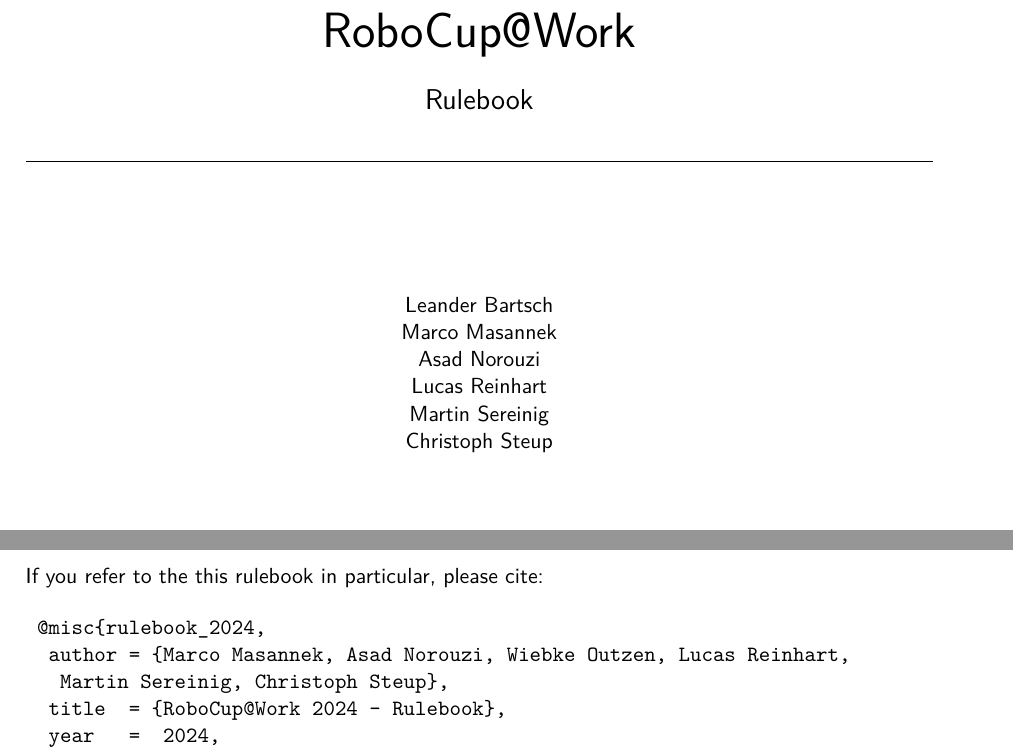
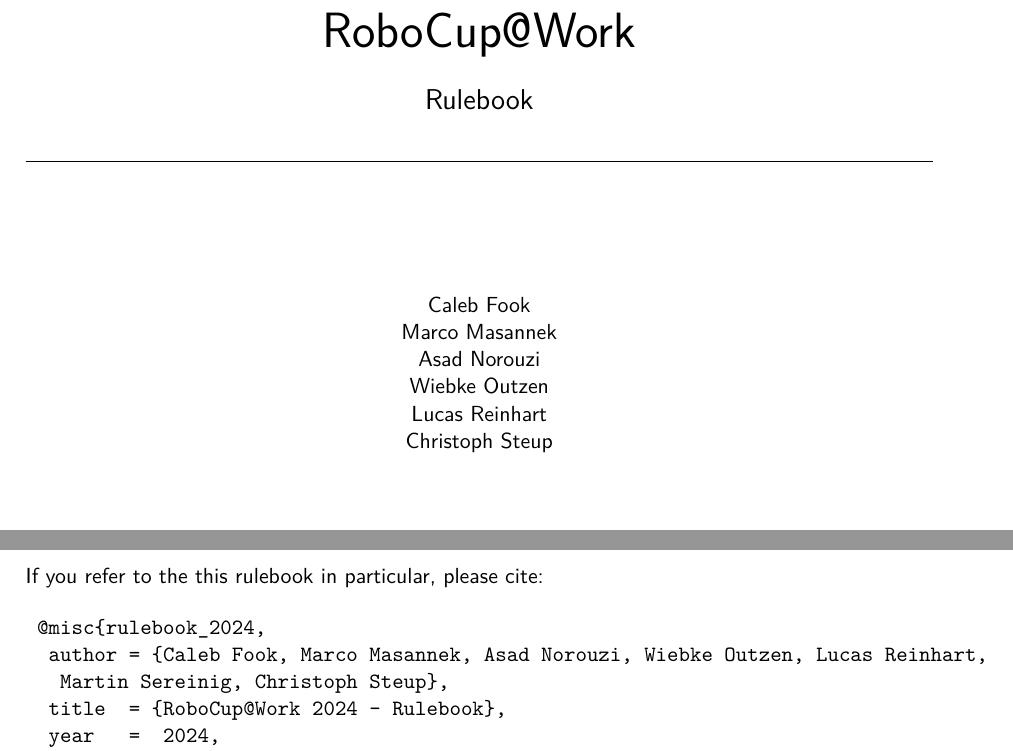
Before and after one commit to robocup-at-work/rulebook, a LaTeX book (Rulebook.tex, which reads pages/titlepage.tex, setup/active_version.tex): two parts of pages 1 and 3 of 75, joined at a grey line, cut so that both start at the same text. Compiled offline with pdfLaTeX.

Commit message:
updated authors and version for 2024

```diff
--- a/pages/titlepage.tex
+++ b/pages/titlepage.tex
@@ -17,11 +17,11 @@
     \hrulefill\par
 
     \vfill
-    Leander Bartsch\\
+    Caleb Fook \\
     Marco Masannek\\
     Asad Norouzi\\
+    Wiebke Outzen\\
     Lucas Reinhart\\
-    Martin Sereinig\\
     Christoph Steup
     \vfill
     ~~ Version: \YEAR ~~ \\
@@ -77,7 +79,7 @@
 
 \begin{verbatim}
 	@misc{rulebook_2024,
-		author = {Marco Masannek, Asad Norouzi, Wiebke Outzen, Lucas Reinhart,
+		author = {Caleb Fook, Marco Masannek, Asad Norouzi, Wiebke Outzen, Lucas Reinhart,
 			Martin Sereinig, Christoph Steup},
 		title  = {RoboCup@Work 2024 - Rulebook},
 		year   =  2024,
--- a/setup/active_version.tex
+++ b/setup/active_version.tex
@@ -1,2 +1,2 @@
 \newcommand{\YEAR}{2024\xspace}
-\newcommand{\STATE}{Draft 1.0}
+\newcommand{\STATE}{Release 1.0}
```
Also changed, not shown: pages/titlepage.tex (2 more changed lines).
